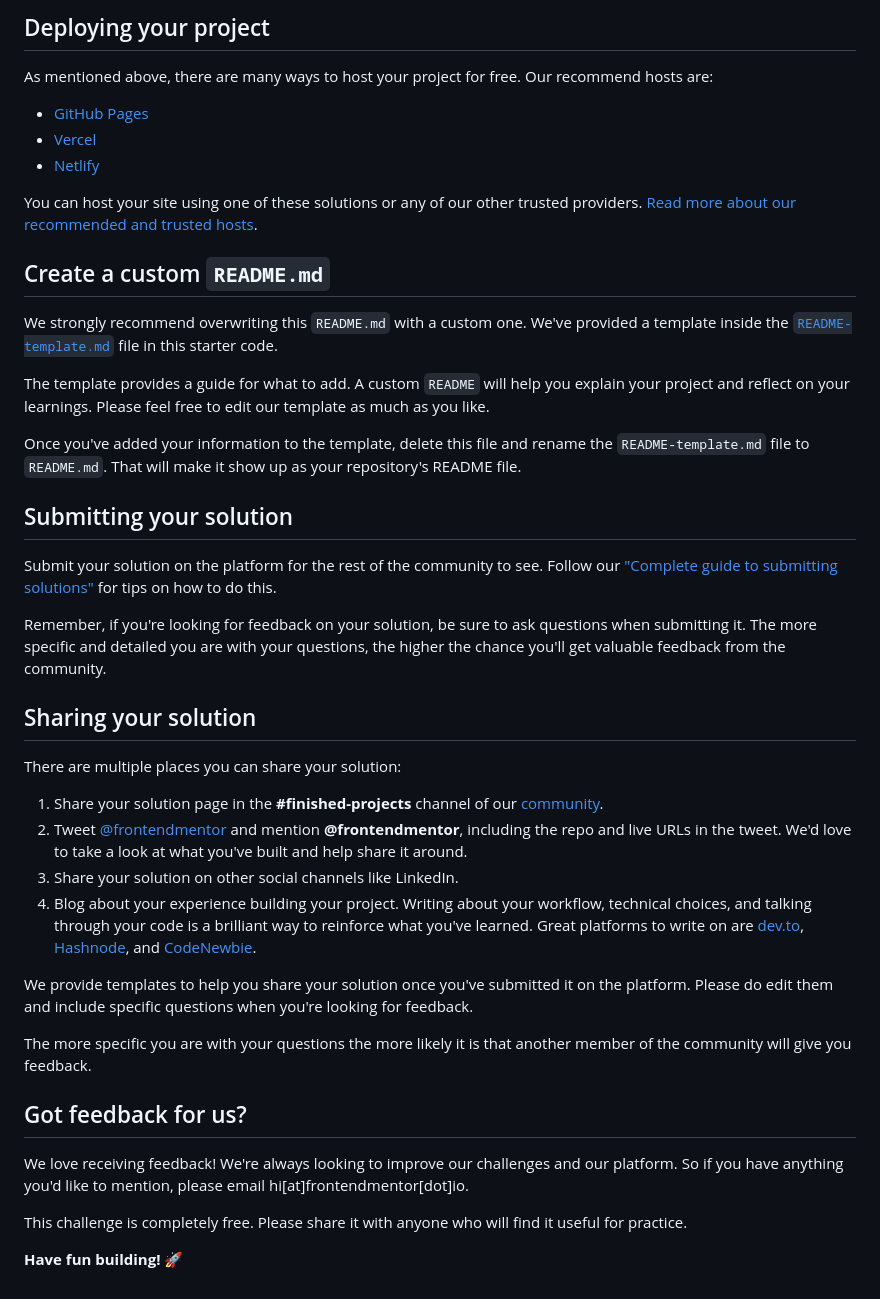
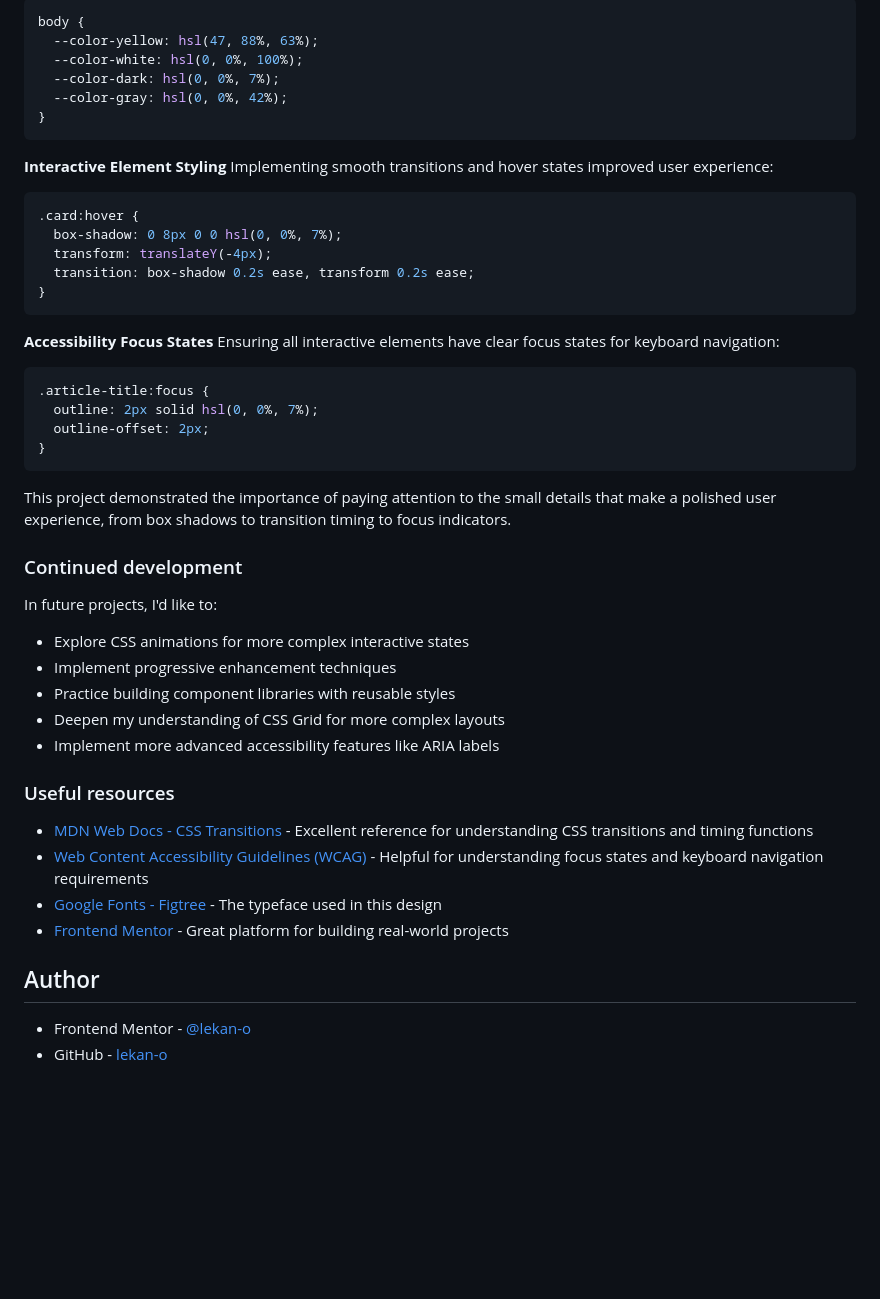
Before and after one commit to lekan-o/boycode, a Markdown page: README.md, the part around the change printed below. Drawn GitHub-style; blank space fills up the shorter version.

````diff
--- a/README.md
+++ b/README.md
@@ -49,45 +56,54 @@ Feel free to use any workflow that you feel comfortable with. Below is a suggest
 
-## Deploying your project
+```css
+body {
+  --color-yellow: hsl(47, 88%, 63%);
+  --color-white: hsl(0, 0%, 100%);
+  --color-dark: hsl(0, 0%, 7%);
+  --color-gray: hsl(0, 0%, 42%);
+}
+```
 
-As mentioned above, there are many ways to host your project for free. Our recommend hosts are:
+**Interactive Element Styling**
+Implementing smooth transitions and hover states improved user experience:
 
-- [GitHub Pages](https://pages.github.com/)
-- [Vercel](https://vercel.com/)
-- [Netlify](https://www.netlify.com/)
+```css
+.card:hover {
+  box-shadow: 0 8px 0 0 hsl(0, 0%, 7%);
+  transform: translateY(-4px);
+  transition: box-shadow 0.2s ease, transform 0.2s ease;
+}
+```
 
-You can host your site using one of these solutions or any of our other trusted providers. [Read more about our recommended and trusted hosts](https://medium.com/frontend-mentor/frontend-mentor-trusted-hosting-providers-bf000dfebe).
+**Accessibility Focus States**
+Ensuring all interactive elements have clear focus states for keyboard navigation:
 
-## Create a custom `README.md`
+```css
+.article-title:focus {
+  outline: 2px solid hsl(0, 0%, 7%);
+  outline-offset: 2px;
+}
+```
 
-We strongly recommend overwriting this `README.md` with a custom one. We've provided a template inside the [`README-template.md`](./README-template.md) file in this starter code.
+This project demonstrated the importance of paying attention to the small details that make a polished user experience, from box shadows to transition timing to focus indicators.
 
-The template provides a guide for what to add. A custom `README` will help you explain your project and reflect on your learnings. Please feel free to edit our template as much as you like.
+### Continued development
 
-Once you've added your information to the template, delete this file and rename the `README-template.md` file to `README.md`. That will make it show up as your repository's README file.
+In future projects, I'd like to:
 
-## Submitting your solution
+- Explore CSS animations for more complex interactive states
+- Implement progressive enhancement techniques
+- Practice building component libraries with reusable styles
+- Deepen my understanding of CSS Grid for more complex layouts
+- Implement more advanced accessibility features like ARIA labels
 
-Submit your solution on the platform for the rest of the community to see. Follow our ["Complete guide to submitting solutions"](https://medium.com/frontend-mentor/a-complete-guide-to-submitting-solutions-on-frontend-mentor-ac6384162248) for tips on how to do this.
+### Useful resources
 
-Remember, if you're looking for feedback on your solution, be sure to ask questions when submitting it. The more specific and detailed you are with your questions, the higher the chance you'll get valuable feedback from the community.
+- [MDN Web Docs - CSS Transitions](https://developer.mozilla.org/en-US/docs/Web/CSS/CSS_Transitions) - Excellent reference for understanding CSS transitions and timing functions
+- [Web Content Accessibility Guidelines (WCAG)](https://www.w3.org/WAI/WCAG21/quickref/) - Helpful for understanding focus states and keyboard navigation requirements
+- [Google Fonts - Figtree](https://fonts.google.com/specimen/Figtree) - The typeface used in this design
+- [Frontend Mentor](https://www.frontendmentor.io) - Great platform for building real-world projects
 
-## Sharing your solution
+## Author
 
-There are multiple places you can share your solution:
-
-1. Share your solution page in the **#finished-projects** channel of our [community](https://www.frontendmentor.io/community).
-2. Tweet [@frontendmentor](https://twitter.com/frontendmentor) and mention **@frontendmentor**, including the repo and live URLs in the tweet. We'd love to take a look at what you've built and help share it around.
-3. Share your solution on other social channels like LinkedIn.
-4. Blog about your experience building your project. Writing about your workflow, technical choices, and talking through your code is a brilliant way to reinforce what you've learned. Great platforms to write on are [dev.to](https://dev.to/), [Hashnode](https://hashnode.com/), and [CodeNewbie](https://community.codenewbie.org/).
-
-We provide templates to help you share your solution once you've submitted it on the platform. Please do edit them and include specific questions when you're looking for feedback.
-
-The more specific you are with your questions the more likely it is that another member of the community will give you feedback.
-
-## Got feedback for us?
-
-We love receiving feedback! We're always looking to improve our challenges and our platform. So if you have anything you'd like to mention, please email hi[at]frontendmentor[dot]io.
-
-This challenge is completely free. Please share it with anyone who will find it useful for practice.
-
-**Have fun building!** 🚀
+- Frontend Mentor - [@lekan-o](https://www.frontendmentor.io/profile/devv-leo)
+- GitHub - [lekan-o](https://github.com/lekan-o)
````
Also changed, not shown: other parts of README.md (+36 -29 lines), README-template.md (deleted, +0 -110 lines).
